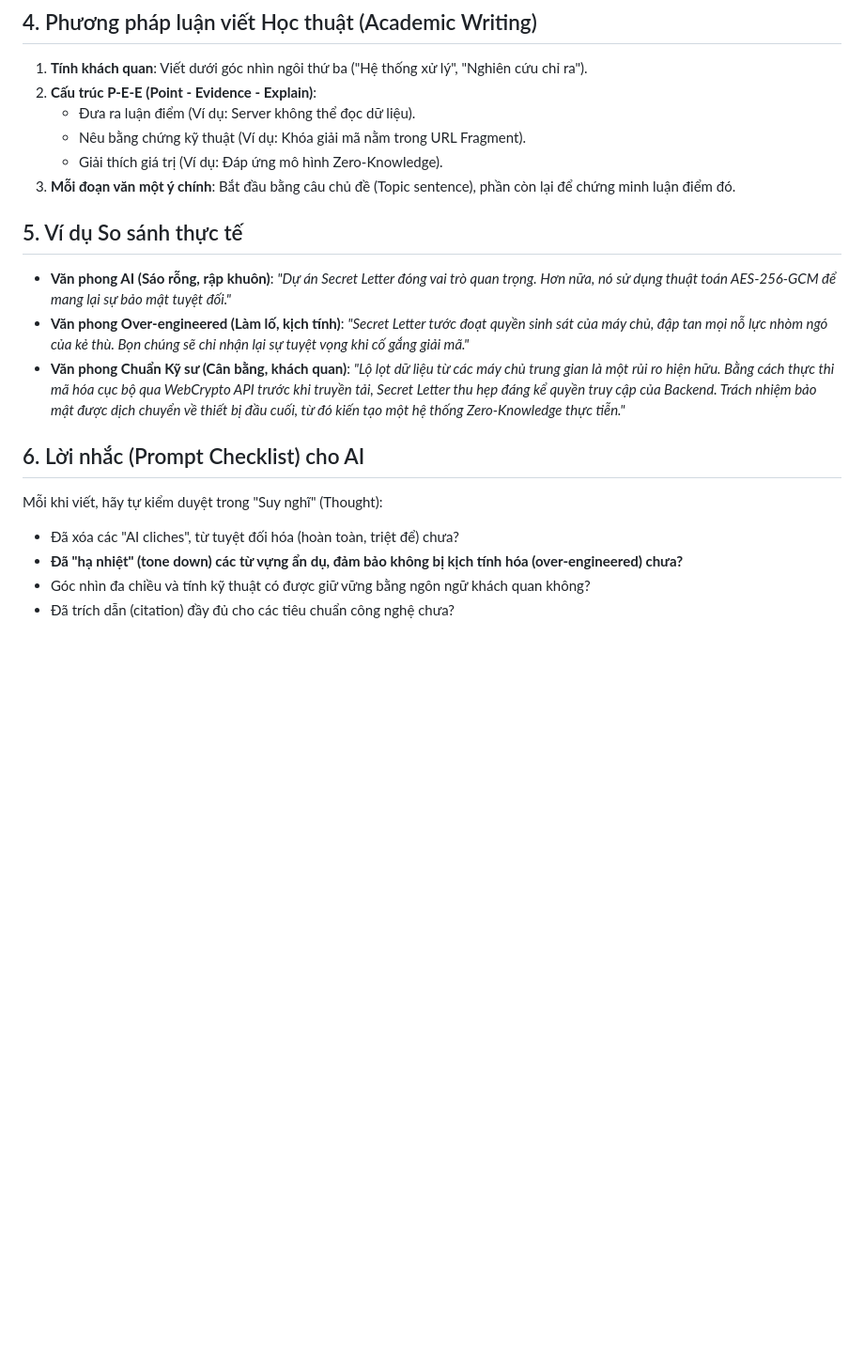
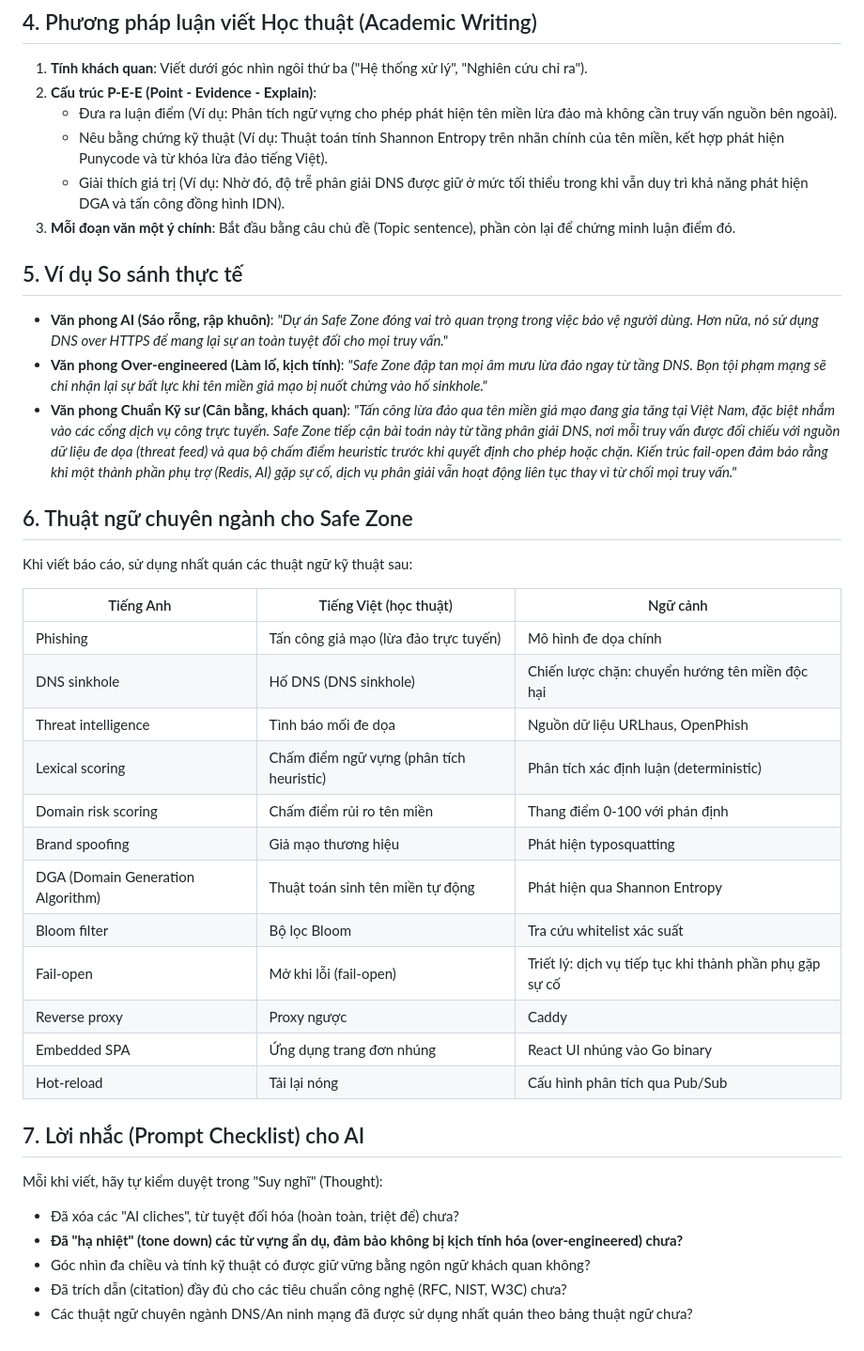
Before and after one commit to vmcchooky/TSNN, a Markdown page: writing-style/SKILL.md, the part around one of its changes. Shown at 94% size. GitHub-like rendering; blank space fills up the shorter version.

```diff
--- a/writing-style/SKILL.md
+++ b/writing-style/SKILL.md
@@ -27,22 +27,41 @@ Thay vì đẩy Perplexity và Burstiness lên mức tối đa gây cảm giác
 ## 4. Phương pháp luận viết Học thuật (Academic Writing)
 1. **Tính khách quan**: Viết dưới góc nhìn ngôi thứ ba ("Hệ thống xử lý", "Nghiên cứu chỉ ra").
 2. **Cấu trúc P-E-E (Point - Evidence - Explain)**:
-   - Đưa ra luận điểm (Ví dụ: Server không thể đọc dữ liệu).
-   - Nêu bằng chứng kỹ thuật (Ví dụ: Khóa giải mã nằm trong URL Fragment).
-   - Giải thích giá trị (Ví dụ: Đáp ứng mô hình Zero-Knowledge).
+   - Đưa ra luận điểm (Ví dụ: Phân tích ngữ vựng cho phép phát hiện tên miền lừa đảo mà không cần truy vấn nguồn bên ngoài).
+   - Nêu bằng chứng kỹ thuật (Ví dụ: Thuật toán tính Shannon Entropy trên nhãn chính của tên miền, kết hợp phát hiện Punycode và từ khóa lừa đảo tiếng Việt).
+   - Giải thích giá trị (Ví dụ: Nhờ đó, độ trễ phân giải DNS được giữ ở mức tối thiểu trong khi vẫn duy trì khả năng phát hiện DGA và tấn công đồng hình IDN).
 3. **Mỗi đoạn văn một ý chính**: Bắt đầu bằng câu chủ đề (Topic sentence), phần còn lại để chứng minh luận điểm đó.
 
 ## 5. Ví dụ So sánh thực tế
 * **Văn phong AI (Sáo rỗng, rập khuôn)**:
-  *"Dự án Secret Letter đóng vai trò quan trọng. Hơn nữa, nó sử dụng thuật toán AES-256-GCM để mang lại sự bảo mật tuyệt đối."*
+  *"Dự án Safe Zone đóng vai trò quan trọng trong việc bảo vệ người dùng. Hơn nữa, nó sử dụng DNS over HTTPS để mang lại sự an toàn tuyệt đối cho mọi truy vấn."*
 * **Văn phong Over-engineered (Làm lố, kịch tính)**:
-  *"Secret Letter tước đoạt quyền sinh sát của máy chủ, đập tan mọi nỗ lực nhòm ngó của kẻ thù. Bọn chúng sẽ chỉ nhận lại sự tuyệt vọng khi cố gắng giải mã."*
+  *"Safe Zone đập tan mọi âm mưu lừa đảo ngay từ tầng DNS. Bọn tội phạm mạng sẽ chỉ nhận lại sự bất lực khi tên miền giả mạo bị nuốt chửng vào hố sinkhole."*
 * **Văn phong Chuẩn Kỹ sư (Cân bằng, khách quan)**:
-  *"Lộ lọt dữ liệu từ các máy chủ trung gian là một rủi ro hiện hữu. Bằng cách thực thi mã hóa cục bộ qua WebCrypto API trước khi truyền tải, Secret Letter thu hẹp đáng kể quyền truy cập của Backend. Trách nhiệm bảo mật được dịch chuyển về thiết bị đầu cuối, từ đó kiến tạo một hệ thống Zero-Knowledge thực tiễn."*
+  *"Tấn công lừa đảo qua tên miền giả mạo đang gia tăng tại Việt Nam, đặc biệt nhắm vào các cổng dịch vụ công trực tuyến. Safe Zone tiếp cận bài toán này từ tầng phân giải DNS, nơi mỗi truy vấn được đối chiếu với nguồn dữ liệu đe dọa (threat feed) và qua bộ chấm điểm heuristic trước khi quyết định cho phép hoặc chặn. Kiến trúc fail-open đảm bảo rằng khi một thành phần phụ trợ (Redis, AI) gặp sự cố, dịch vụ phân giải vẫn hoạt động liên tục thay vì từ chối mọi truy vấn."*
 
-## 6. Lời nhắc (Prompt Checklist) cho AI
+## 6. Thuật ngữ chuyên ngành cho Safe Zone
+Khi viết báo cáo, sử dụng nhất quán các thuật ngữ kỹ thuật sau:
+
+| Tiếng Anh | Tiếng Việt (học thuật) | Ngữ cảnh |
+|-----------|----------------------|----------|
+| Phishing | Tấn công giả mạo (lừa đảo trực tuyến) | Mô hình đe dọa chính |
+| DNS sinkhole | Hố DNS (DNS sinkhole) | Chiến lược chặn: chuyển hướng tên miền độc hại |
+| Threat intelligence | Tình báo mối đe dọa | Nguồn dữ liệu URLhaus, OpenPhish |
+| Lexical scoring | Chấm điểm ngữ vựng (phân tích heuristic) | Phân tích xác định luận (deterministic) |
+| Domain risk scoring | Chấm điểm rủi ro tên miền | Thang điểm 0-100 với phán định |
+| Brand spoofing | Giả mạo thương hiệu | Phát hiện typosquatting |
+| DGA (Domain Generation Algorithm) | Thuật toán sinh tên miền tự động | Phát hiện qua Shannon Entropy |
+| Bloom filter | Bộ lọc Bloom | Tra cứu whitelist xác suất |
+| Fail-open | Mở khi lỗi (fail-open) | Triết lý: dịch vụ tiếp tục khi thành phần phụ gặp sự cố |
+| Reverse proxy | Proxy ngược | Caddy |
+| Embedded SPA | Ứng dụng trang đơn nhúng | React UI nhúng vào Go binary |
+| Hot-reload | Tải lại nóng | Cấu hình phân tích qua Pub/Sub |
+
+## 7. Lời nhắc (Prompt Checklist) cho AI
 Mỗi khi viết, hãy tự kiểm duyệt trong "Suy nghĩ" (Thought):
 - Đã xóa các "AI cliches", từ tuyệt đối hóa (hoàn toàn, triệt để) chưa?
 - **Đã "hạ nhiệt" (tone down) các từ vựng ẩn dụ, đảm bảo không bị kịch tính hóa (over-engineered) chưa?**
 - Góc nhìn đa chiều và tính kỹ thuật có được giữ vững bằng ngôn ngữ khách quan không?
-- Đã trích dẫn (citation) đầy đủ cho các tiêu chuẩn công nghệ chưa?
+- Đã trích dẫn (citation) đầy đủ cho các tiêu chuẩn công nghệ (RFC, NIST, W3C) chưa?
+- Các thuật ngữ chuyên ngành DNS/An ninh mạng đã được sử dụng nhất quán theo bảng thuật ngữ chưa?
```
Also changed, not shown: other parts of writing-style/SKILL.md (+4 -4 lines), diagram-ui/SKILL.md (+53 -13 lines).
